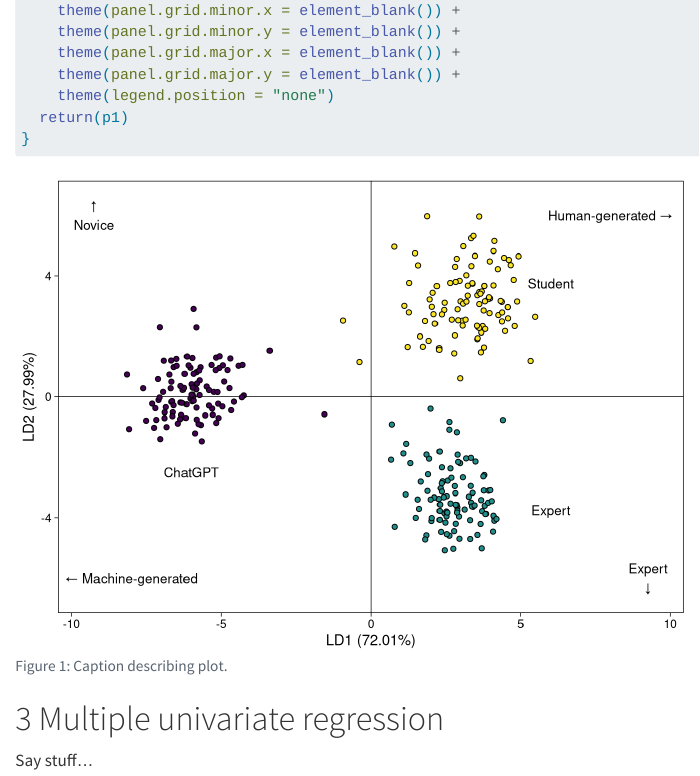
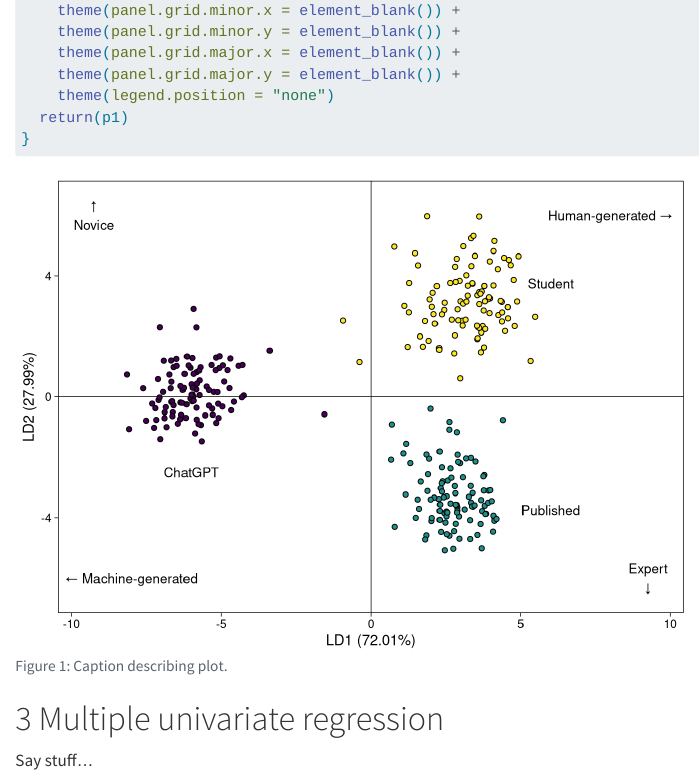
Before and after one commit to browndw/jsdse_chatgpt, a Quarto document (jsdse_chatgpt.qmd): the page in a window 1100 px wide, from 1690 px down. Rendered offline with R 4.5, knitr and Pandoc in place of Quarto, with nearby package versions; code that draws random numbers runs with fixed seeds of ours; some code elsewhere in the file could not run offline; long lines of code are wrapped.

Commit message:
added annotations

````diff
--- a/jsdse_chatgpt.qmd
+++ b/jsdse_chatgpt.qmd
@@ -121,7 +121,7 @@
   annotate("text", x = 9.25, y = -6, label = "Expert\n↓", size = 3.5) +
   annotate("text", x = -8, y = -6, label = "← Machine-generated", size = 3.5) +
   annotate("text", x = 6, y = 3.75, label = "Student", size = 3.5) +
-  annotate("text", x = 6, y = -3.75, label = "Expert", size = 3.5) +
+  annotate("text", x = 6, y = -3.75, label = "Published", size = 3.5) +
   annotate("text", x = -6, y = -2.5, label = "ChatGPT", size = 3.5)
 ```
 
````
Also changed, not shown: .quarto/idx/jsdse_chatgpt.qmd.json, jsdse_chatgpt.html, jsdse_chatgpt_files/figure-html/fig-lda-1.png, 2 other files.
